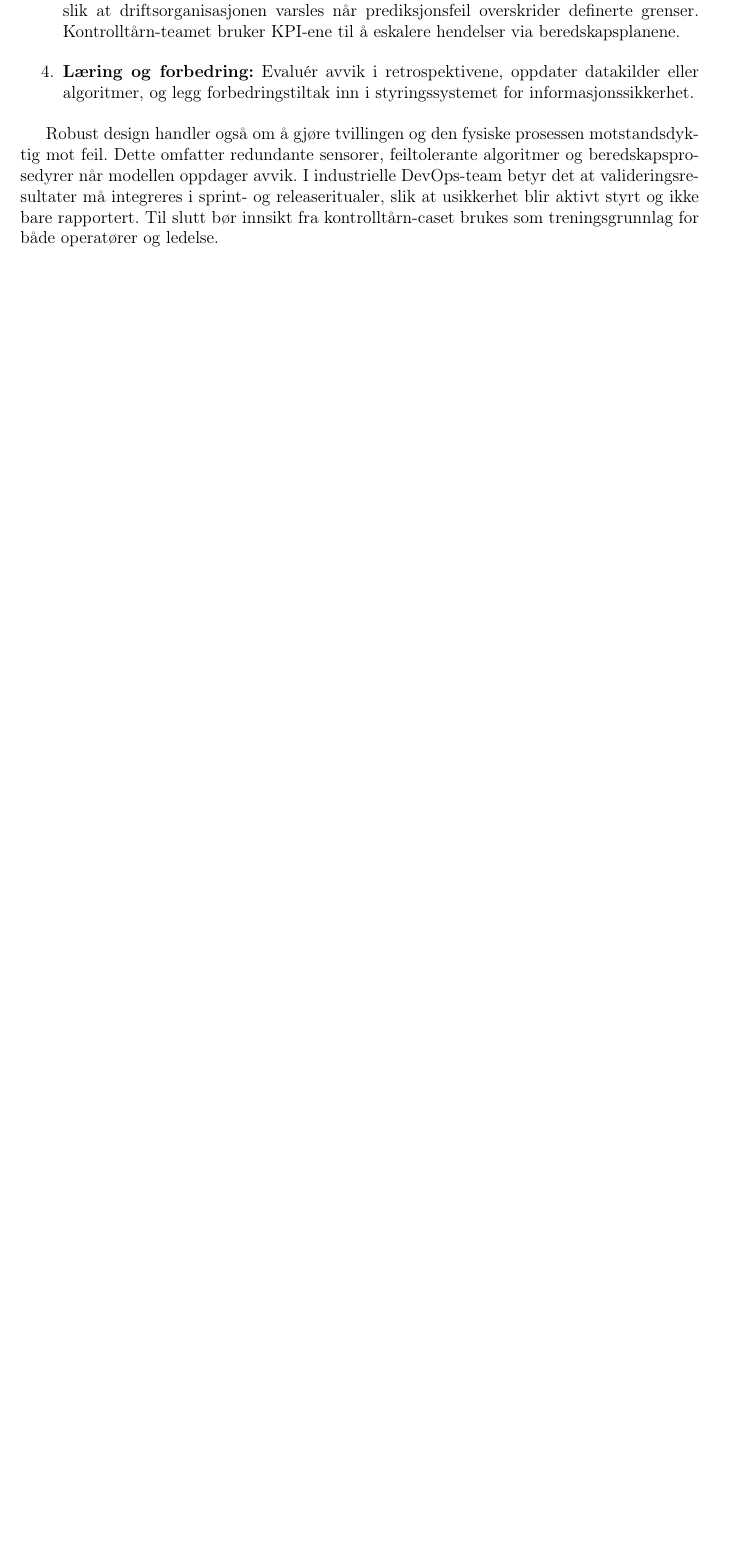
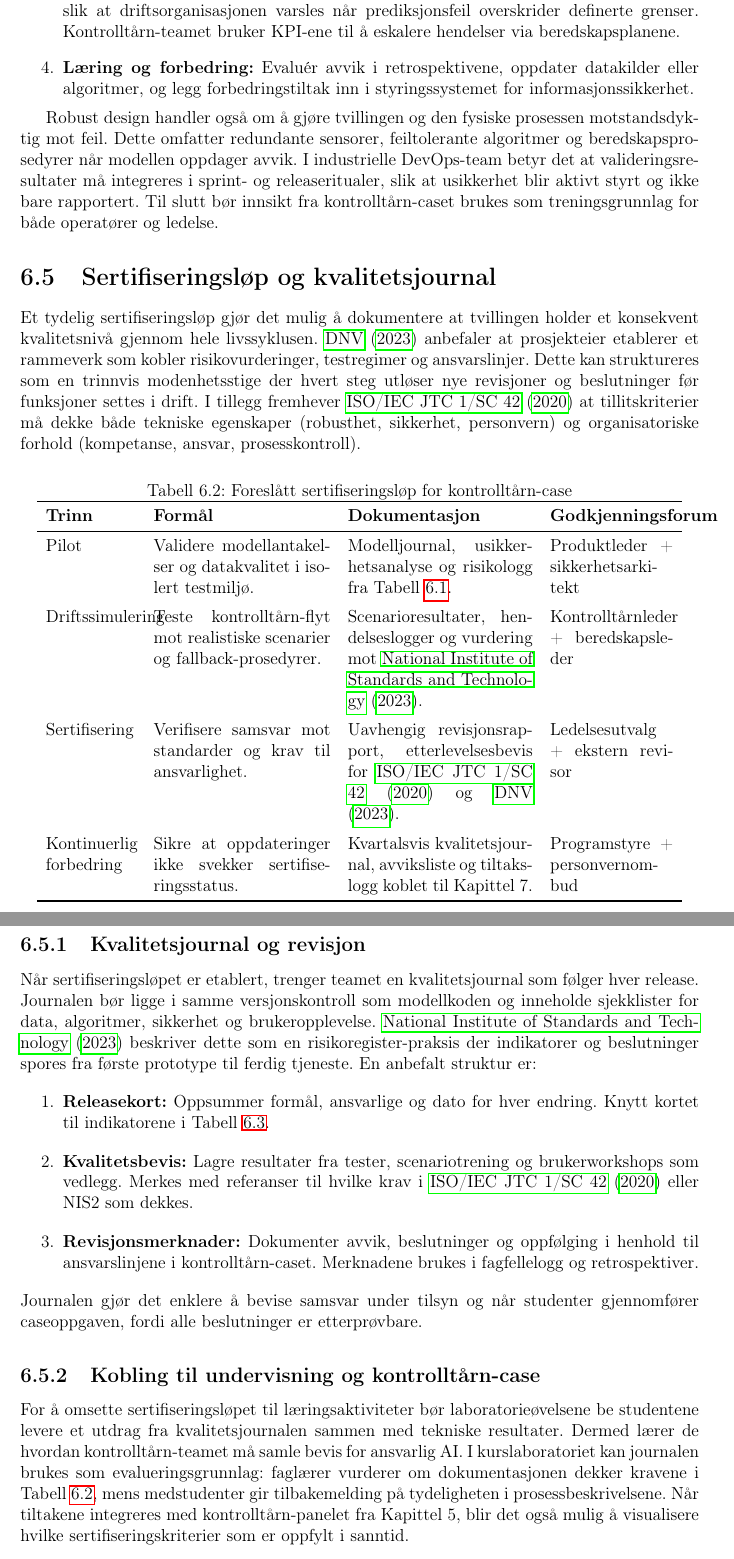
Before and after one commit to Nettking/roborepo, a LaTeX thesis (books/digitaltvilling_masterbok/main.tex, which reads books/digitaltvilling_masterbok/chapters/kapittel06-validering.tex): part of page 66 of 126 before the commit and two parts of pages 66 and 67 of 128 after it, the two joined at a grey line, cut so that both start at the same text, the shorter picture padded with empty space. Compiled offline with pdfLaTeX.

Commit message:
Legg til sertifiseringsløp i kapittel 6

```diff
--- a/books/digitaltvilling_masterbok/chapters/kapittel06-validering.tex
+++ b/books/digitaltvilling_masterbok/chapters/kapittel06-validering.tex
@@ -63,6 +63,40 @@ En helhetlig arbeidsflyt sikrer at usikkerhet håndteres systematisk i DevOps-pr
 \end{enumerate}
 
 Robust design handler også om å gjøre tvillingen og den fysiske prosessen motstandsdyktig mot feil. Dette omfatter redundante sensorer, feiltolerante algoritmer og beredskapsprosedyrer når modellen oppdager avvik. I industrielle DevOps-team betyr det at valideringsresultater må integreres i sprint- og releaseritualer, slik at usikkerhet blir aktivt styrt og ikke bare rapportert. Til slutt bør innsikt fra kontrolltårn-caset brukes som treningsgrunnlag for både operatører og ledelse.
+
+\section{Sertifiseringsløp og kvalitetsjournal}
+Et tydelig sertifiseringsløp gjør det mulig å dokumentere at tvillingen holder et konsekvent kvalitetsnivå gjennom hele livssyklusen. \citet{dnv2023digitalassurance} anbefaler at prosjekteier etablerer et rammeverk som kobler risikovurderinger, testregimer og ansvarslinjer. Dette kan struktureres som en trinnvis modenhetsstige der hvert steg utløser nye revisjoner og beslutninger før funksjoner settes i drift. I tillegg fremhever \citet{iso2020tr24028} at tillitskriterier må dekke både tekniske egenskaper (robusthet, sikkerhet, personvern) og organisatoriske forhold (kompetanse, ansvar, prosesskontroll).
+
+\begin{table}[ht]
+    \centering
+    \caption{Foreslått sertifiseringsløp for kontrolltårn-case}
+    \label{tab:sertifiseringslop}
+    \begin{tabular}{p{2.2cm}p{4.3cm}p{4.5cm}p{3.0cm}}
+        \toprule
+        \textbf{Trinn} & \textbf{Formål} & \textbf{Dokumentasjon} & \textbf{Godkjenningsforum} \\
+        \midrule
+        Pilot & Validere modellantakelser og datakvalitet i isolert testmiljø. & Modelljournal, usikkerhetsanalyse og risikologg fra Tabell~\ref{tab:standardkart}. & Produktleder + sikkerhetsarkitekt \\
+        \addlinespace
+        Driftssimulering & Teste kontrolltårn-flyt mot realistiske scenarier og fallback-prosedyrer. & Scenarioresultater, hendelseslogger og vurdering mot \citet{nist2023airmf}. & Kontrolltårnleder + beredskapsleder \\
+        \addlinespace
+        Sertifisering & Verifisere samsvar mot standarder og krav til ansvarlighet. & Uavhengig revisjonsrapport, etterlevelsesbevis for \citet{iso2020tr24028} og \citet{dnv2023digitalassurance}. & Ledelsesutvalg + ekstern revisor \\
+        \addlinespace
+        Kontinuerlig forbedring & Sikre at oppdateringer ikke svekker sertifiseringsstatus. & Kvartalsvis kvalitetsjournal, avviksliste og tiltakslogg koblet til Kapittel~7. & Programstyre + personvernombud \\
+        \bottomrule
+    \end{tabular}
+\end{table}
+
+\subsection{Kvalitetsjournal og revisjon}
+Når sertifiseringsløpet er etablert, trenger teamet en kvalitetsjournal som følger hver release. Journalen bør ligge i samme versjonskontroll som modellkoden og inneholde sjekklister for data, algoritmer, sikkerhet og brukeropplevelse. \citet{nist2023airmf} beskriver dette som en risikoregister-praksis der indikatorer og beslutninger spores fra første prototype til ferdig tjeneste. En anbefalt struktur er:
+\begin{enumerate}
+    \item \textbf{Releasekort:} Oppsummer formål, ansvarlige og dato for hver endring. Knytt kortet til indikatorene i Tabell~\ref{tab:tillitsindikatorer}.
+    \item \textbf{Kvalitetsbevis:} Lagre resultater fra tester, scenariotrening og brukerworkshops som vedlegg. Merkes med referanser til hvilke krav i \citet{iso2020tr24028} eller NIS2 som dekkes.
+    \item \textbf{Revisjonsmerknader:} Dokumenter avvik, beslutninger og oppfølging i henhold til ansvarslinjene i kontrolltårn-caset. Merknadene brukes i fagfellelogg og retrospektiver.
+\end{enumerate}
+Journalen gjør det enklere å bevise samsvar under tilsyn og når studenter gjennomfører caseoppgaven, fordi alle beslutninger er etterprøvbare.
+
+\subsection{Kobling til undervisning og kontrolltårn-case}
+For å omsette sertifiseringsløpet til læringsaktiviteter bør laboratorieøvelsene be studentene levere et utdrag fra kvalitetsjournalen sammen med tekniske resultater. Dermed lærer de hvordan kontrolltårn-teamet må samle bevis for ansvarlig AI. I kurslaboratoriet kan journalen brukes som evalueringsgrunnlag: faglærer vurderer om dokumentasjonen dekker kravene i Tabell~\ref{tab:sertifiseringslop}, mens medstudenter gir tilbakemelding på tydeligheten i prosessbeskrivelsene. Når tiltakene integreres med kontrolltårn-panelet fra Kapittel~5, blir det også mulig å visualisere hvilke sertifiseringskriterier som er oppfylt i sanntid.
 
 \section{Etikk, transparens og forklarbarhet}
 Tillit til den digitale tvillingen forutsetter at både data og beslutninger er sporbare. Prosjektet bør etablere en styringsmodell for datasett, med kildebeskrivelser, behandlingsgrunnlag og kontroll av personvern i tråd med GDPR og den kommende EUs AI-forordning. Revisjonsspor i form av dataversjoner, modellkonfigurasjoner og brukerhandlinger gjør det mulig å rekonstruere hvorfor en anbefaling ble gitt og hvem som godkjente den.
```
Also changed, not shown: books/digitaltvilling_masterbok/completed_tasks.md (+1 -0 lines), books/digitaltvilling_masterbok/plan.md (+1 -1 lines), books/digitaltvilling_masterbok/support/oppgavetavle.md (+1 -1 lines), books/digitaltvilling_masterbok/support/referanser.bib (+21 -0 lines), books/digitaltvilling_masterbok/task_queue.md (+1 -0 lines).
